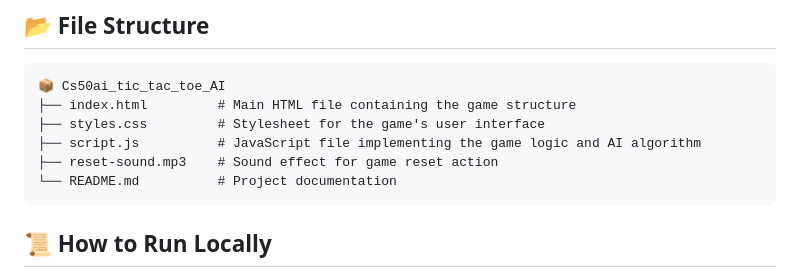
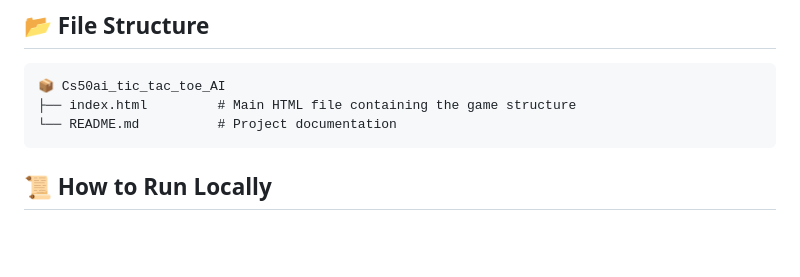
Before and after one commit to itzdineshx/Cs50ai_tic_tac_toe_AI, a Markdown page: README.md, the part around one of its changes. GitHub-like rendering; blank space fills up the shorter version.

````diff
--- a/README.md
+++ b/README.md
@@ -33,9 +33,6 @@ The **Minimax algorithm** is a backtracking algorithm used in decision-making an
 ```
 📦 Cs50ai_tic_tac_toe_AI
 ├── index.html         # Main HTML file containing the game structure
-├── styles.css         # Stylesheet for the game's user interface
-├── script.js          # JavaScript file implementing the game logic and AI algorithm
-├── reset-sound.mp3    # Sound effect for game reset action
 └── README.md          # Project documentation
 ```
 
````
Also changed, not shown: other parts of README.md (+2 -2 lines).
